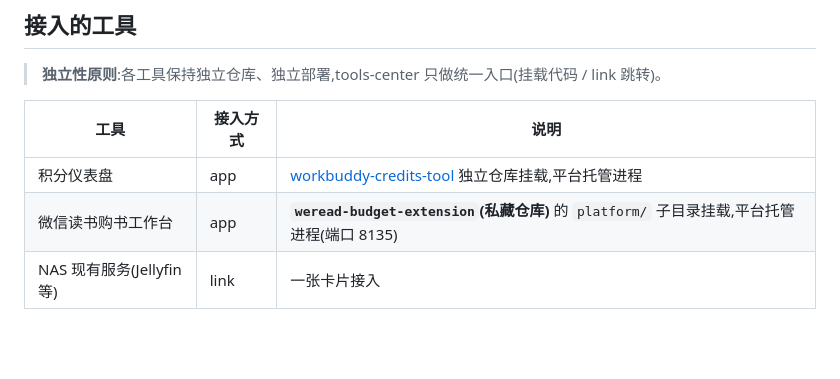
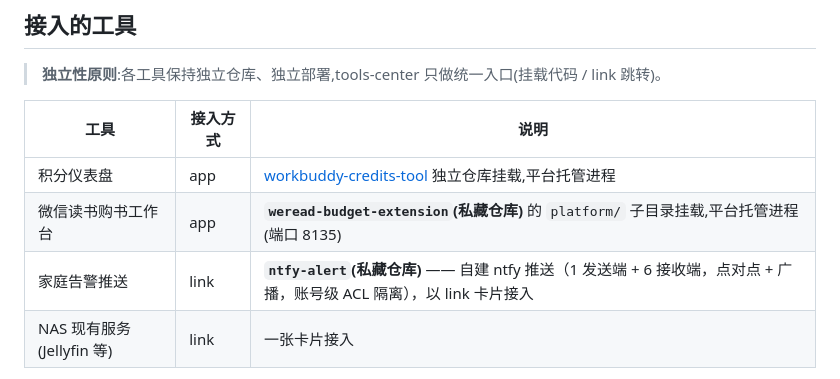
Before and after one commit to Simiely/tools-center, a Markdown page: README.md, the part around the change. Drawn GitHub-style; blank space fills up the shorter version.

Commit message:
docs(README): 接入工具表新增「家庭告警推送」（ntfy-alert，私藏仓库）

```diff
--- a/README.md
+++ b/README.md
@@ -59,6 +59,7 @@ docker compose up -d           # http://localhost:2626
 |---|---|---|
 | 积分仪表盘 | app | [workbuddy-credits-tool](https://github.com/Simiely/workbuddy-credits-tool) 独立仓库挂载,平台托管进程 |
 | 微信读书购书工作台 | app | **`weread-budget-extension`(私藏仓库)** 的 `platform/` 子目录挂载,平台托管进程(端口 8135) |
+| 家庭告警推送 | link | **`ntfy-alert`(私藏仓库)** —— 自建 ntfy 推送（1 发送端 + 6 接收端，点对点 + 广播，账号级 ACL 隔离），以 link 卡片接入 |
 | NAS 现有服务(Jellyfin 等) | link | 一张卡片接入 |
 
 > **📌 与本平台的关联(双向标注)**:积分仪表盘([workbuddy-credits-tool](https://github.com/Simiely/workbuddy-credits-tool))是本平台的**完整接入示例**(app 型,`tool.json` 声明,端口 8123,`/api/status` 健康检查):
```
